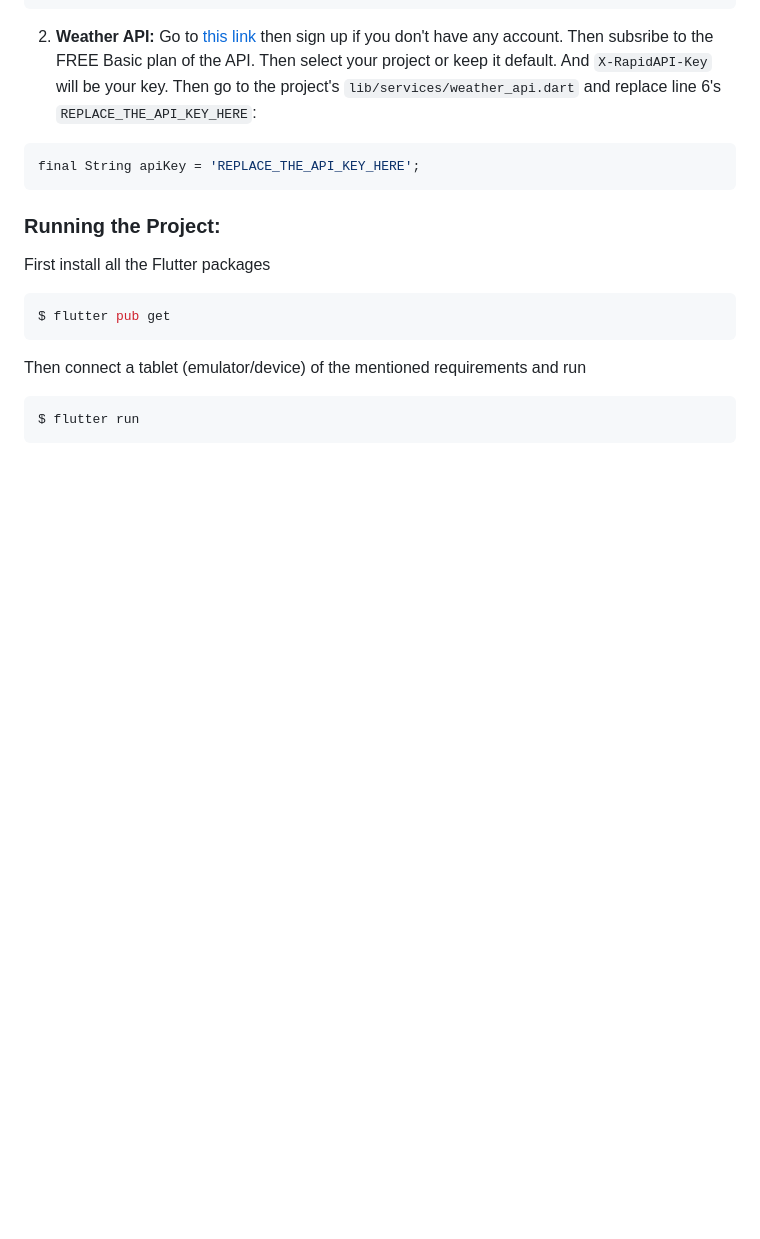
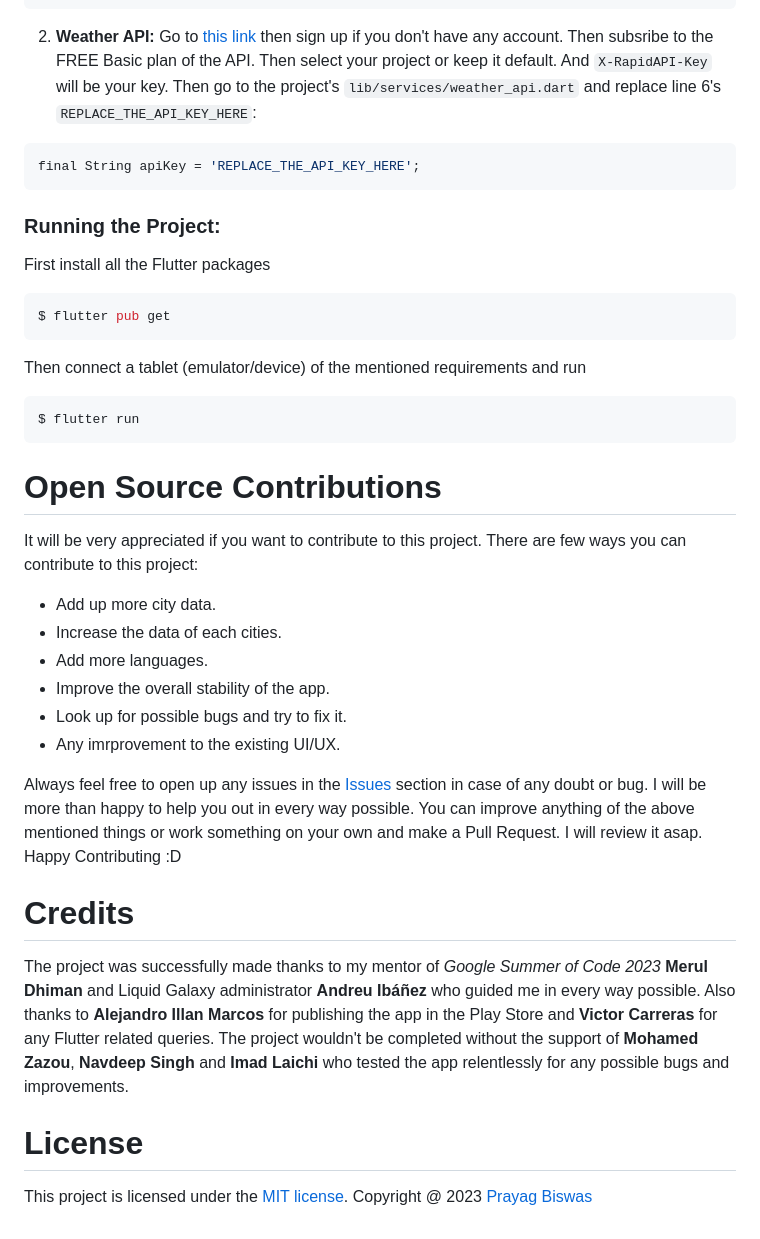
Before and after one commit to Prayag-X/Smart-City-Dashboard, a Markdown page: README.md, the part around the change. Rendered like a GitHub page; blank space fills up the shorter version.

````diff
--- a/README.md
+++ b/README.md
@@ -134,3 +134,24 @@ Then connect a tablet (emulator/device) of the mentioned requirements and run
 ```dart
 $ flutter run
 ```
+
+# Open Source Contributions
+
+It will be very appreciated if you want to contribute to this project. There are few ways you can contribute to this project:
+- Add up more city data.
+- Increase the data of each cities.
+- Add more languages.
+- Improve the overall stability of the app.
+- Look up for possible bugs and try to fix it.
+- Any imrprovement to the existing UI/UX.
+
+Always feel free to open up any issues in the [Issues](https://github.com/Prayag-X/Smart-City-Dashboard/issues?q=is%3Aopen+is%3Aissue) section in case of any doubt or bug. I will be more than happy to help you out in every way possible. You can improve anything of the above mentioned things or work something on your own and make a Pull Request. I will review it asap. Happy Contributing :D
+
+# Credits
+
+The project was successfully made thanks to my mentor of *Google Summer of Code 2023* **Merul Dhiman** and Liquid Galaxy administrator **Andreu Ibáñez** who guided me in every way possible. Also thanks to **Alejandro Illan Marcos** for publishing the app in the Play Store and **Victor Carreras** for any Flutter related queries. The project wouldn't be completed without the support of **Mohamed Zazou**, **Navdeep Singh** and **Imad Laichi** who tested the app relentlessly for any possible bugs and improvements.
+
+# License
+
+This project is licensed under the [MIT license](https://opensource.org/licenses/MIT).
+Copyright @ 2023 [Prayag Biswas](https://www.linkedin.com/in/prayag-biswas-293644215/)
````
